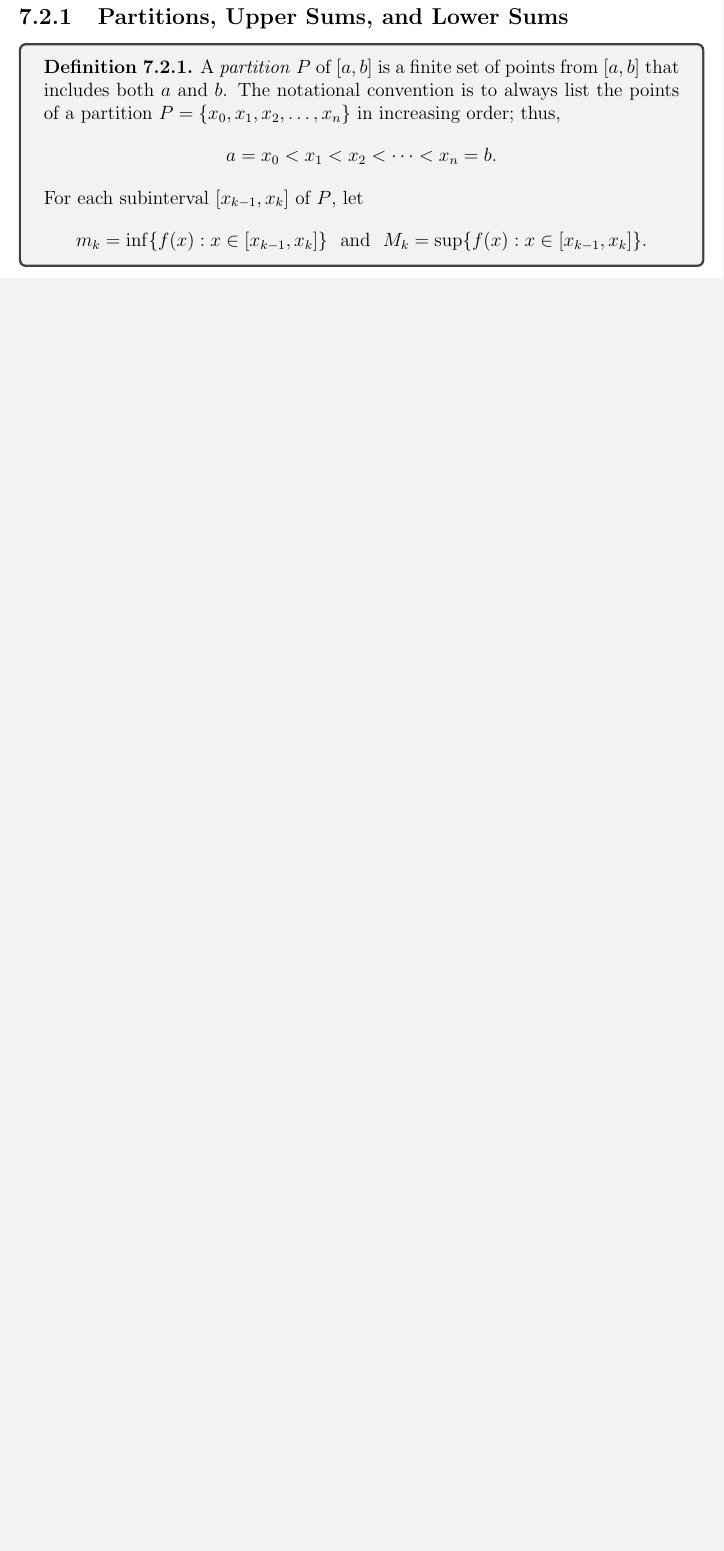
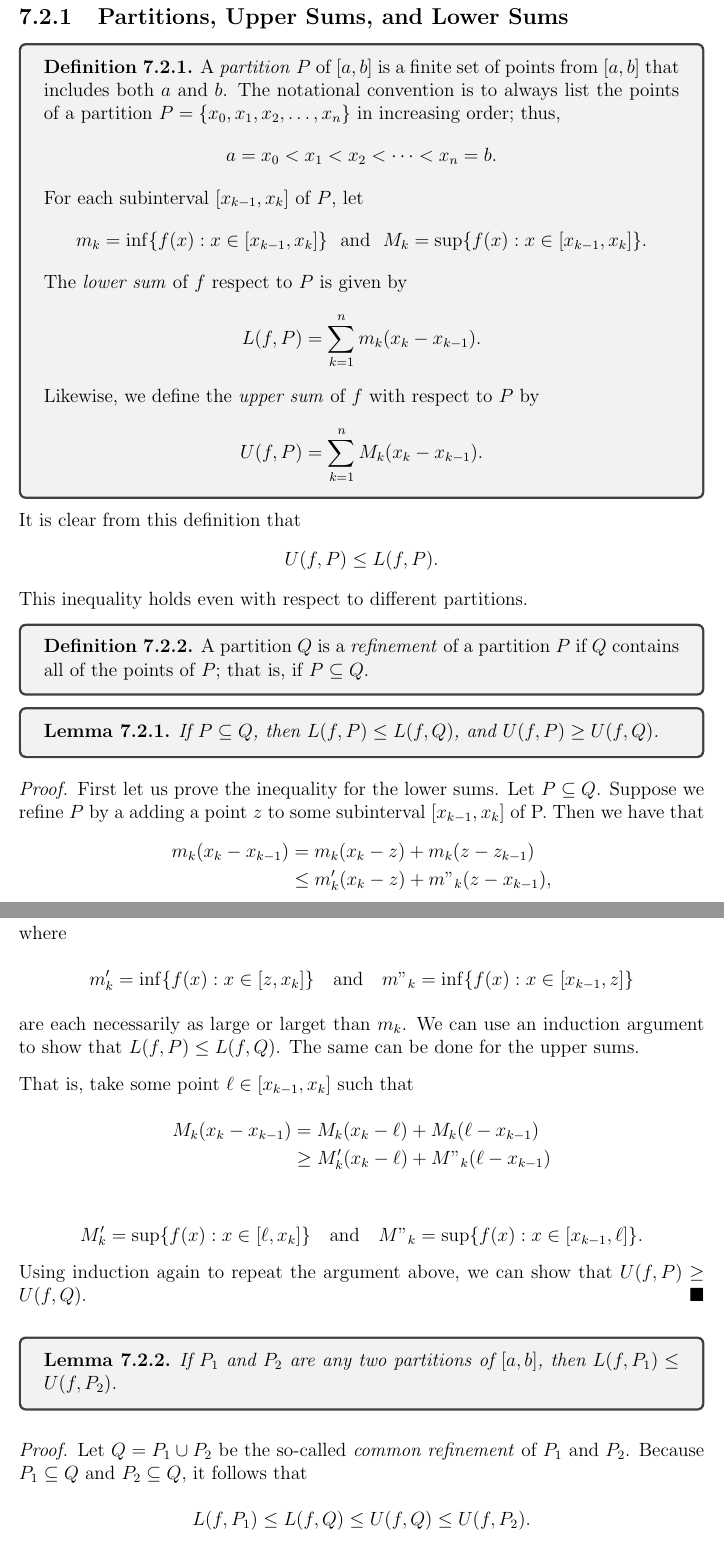
Before and after one commit to LanceRemigio/notes, a LaTeX thesis (Analysis/main.tex, which reads Analysis/chapter/ch7/7.2/chap7.2.tex): part of page 335 of 335 before the commit and two parts of pages 335 and 336 of 337 after it, the two joined at a grey line, cut so that both start at the same text, the shorter picture padded with empty space. The pictures show the PDF file Analysis/main.pdf that the author committed with the source.

Commit message:
new section

```diff
--- a/Analysis/chapter/ch7/7.2/chap7.2.tex
+++ b/Analysis/chapter/ch7/7.2/chap7.2.tex
@@ -9,5 +9,57 @@ Before we have \textit{Riemann sums}, we need to construct \textit{upper sums}
 	A \textit{partition} \( P  \) of \( [a,b]  \) is a finite set of points from \( [a,b]  \) that includes both \( a  \) and \( b  \). The notational convention is to always list the points of a partition \( P = \{ x_{0}, x_{1}, x_{2}, \dots, x_{n} \}  \) in increasing order; thus, \[  a = x_{0} < x_{1} < x_{2} < \dotsb < x_{n} = b. \]
 	For each subinterval \( [x_{k-1}, x_{k} ] \) of \( P  \), let
 	\[  m_{k } = \inf \{ f(x) : x \in [x_{k-1} , x_{k } ] \} \ \text{ and } \  M_{k } = \sup \{ f(x) : x \in [x_{k-1}, x_{k }] \}. \]
+	The \textit{lower sum} of \( f  \) respect to \( P  \) is given by
+	\[  L(f, P ) = \sum_{ k=1 }^{ n } m_{ k } ( x_{k } -  x_{ k -1 }). \]
+	Likewise, we define the \textit{upper sum} of \( f  \) with respect to \( P  \) by
+	\[  U(f, P ) = \sum_{ k=1 }^{ n } M_k ( x_{k } - x_{ k -1 }). \]
 \end{defn}
 \end{tcolorbox}
+
+It is clear from this definition that
+\[  U(f, P ) \leq L(f, P ).\]  This inequality holds even with respect to different partitions.
+
+\begin{tcolorbox}
+\begin{defn}
+A partition \( Q  \) is a \textit{refinement} of a partition \( P  \) if \( Q  \) contains all of the points of \( P  \); that is, if \( P \subseteq Q  \).
+
+
+
+\end{defn}
+\end{tcolorbox}
+
+\begin{tcolorbox}
+\begin{lem}
+If \( P \subseteq Q  \), then \( L(f,P) \leq L(f,Q)  \), and \( U(f,P ) \geq U(f,Q) \).
+\end{lem}
+\end{tcolorbox}
+
+\begin{proof}
+	First let us prove the inequality for the lower sums. Let \( P \subseteq Q  \). Suppose we refine \( P  \) by a adding a point \( z  \) to some subinterval \(  [x_{k-1}, x_{k }] \) of P. Then we have that
+	\begin{align*}
+	    m_{k } ( x_{k } - x_{ k -1 })&= m_{  k } (x_{k } - z ) + m_{ k } (z - z _{k -1 })  \\
+									 &\leq m'_{k }( x_{k } - z ) + m"_{k} (z - x_{k -1 }),
+	\end{align*}
+	where
+	\[  m'_{k} = \inf \{ f(x) : x \in [z, x_{k }] \} \  \ \text{ and } \  \ m"_{k} = \inf \{ f(x) : x \in [x_{k -1 }, z ] \}  \]
+	are each necessarily as large or larget than \( m_k  \). We can use an induction argument to show that \(  L(f, P ) \leq L(f,Q) \). The same can be done for the upper sums.
+
+	That is, take some point \( \ell \in [x_{k-1}, x_{k }] \) such that
+	\begin{align*}
+	    M_{k } (x_{k} - x_{k -1 }) &= M_{k } (x_{ k } - \ell ) + M_{k } ( \ell - x_{k -1 }) \\
+								   &\geq M_k' (x_{k } - \ell ) + M"_{k } (\ell - x_{k -1 }) \\
+	\end{align*}
+	\[  M'_{k} = \sup \{ f(x) : x \in [\ell, x_{k }] \} \  \ \text{ and } \  \ M"_{k}= \sup \{ f(x) : x \in [x_{k -1 }, \ell ] \}.  \]
+	Using induction again to repeat the argument above, we can show that \( U(f, P) \geq U(f,Q) \).
+\end{proof}
+
+\begin{tcolorbox}
+\begin{lem}
+	If \( P_1  \) and \( P_2  \) are any two partitions of \( [a,b]  \), then \( L(f, P_{1}) \leq U(f, P_2) \).
+\end{lem}
+\end{tcolorbox}
+
+\begin{proof}
+Let \( Q = P_{1} \cup P_{2}  \) be the so-called \textit{common refinement} of \( P_{1} \) and \( P_{2} \). Because \(  P_{1} \subseteq Q  \) and \( P_{2} \subseteq Q  \), it follows that
+\[ L(f, P_{1}) \leq L(f,Q) \leq U(f,Q) \leq U(f, P_{2}).  \]
+\end{proof}
@@ -13,0 +73,2 @@ Before we have \textit{Riemann sums}, we need to construct \textit{upper sums}
+\begin{tcolorbox}
+\begin{defn}
@@ -13,0 +80,17 @@ Before we have \textit{Riemann sums}, we need to construct \textit{upper sums}
+\end{tcolorbox}
+ The following fact is not surprising.
+\begin{tcolorbox}
+\begin{lem}
+	For any bounded function \( f  \) on \( [a,b]  \), it is always the case that \( U(f) \leq L(f) \).
+\end{lem}
+\end{tcolorbox}
+Why is this not surprising you ask? It is because \( U(f) \) is the exact definition for what it means to be the least upper bound and \( L(f)  \) is the exact definition for what it means to be the greatest upper bound.
+
+\begin{tcolorbox}
+	\begin{defn}[Riemann Integrability]
+	A bounded function \( f  \) defined on the interval \( [a,b] \) is \textit{Riemann-integrable} if \( U(f) = L(f) \). In this case, we define \( \int_{ a }^{ b } f   \) or \( \int_{ a }^{ b } f(x) \ dx \) to be this common value; namely,
+	\[  \int_{ a }^{ b } f  = U(f) = L(f). \]
+	\end{defn}
+\end{tcolorbox}
+
+\subsection{Criteria for Integrability}
```
Also changed, not shown: Analysis/main.pdf, Analysis/chapter/ch7/7.2/chap7.2.tex (12 more changed lines).
